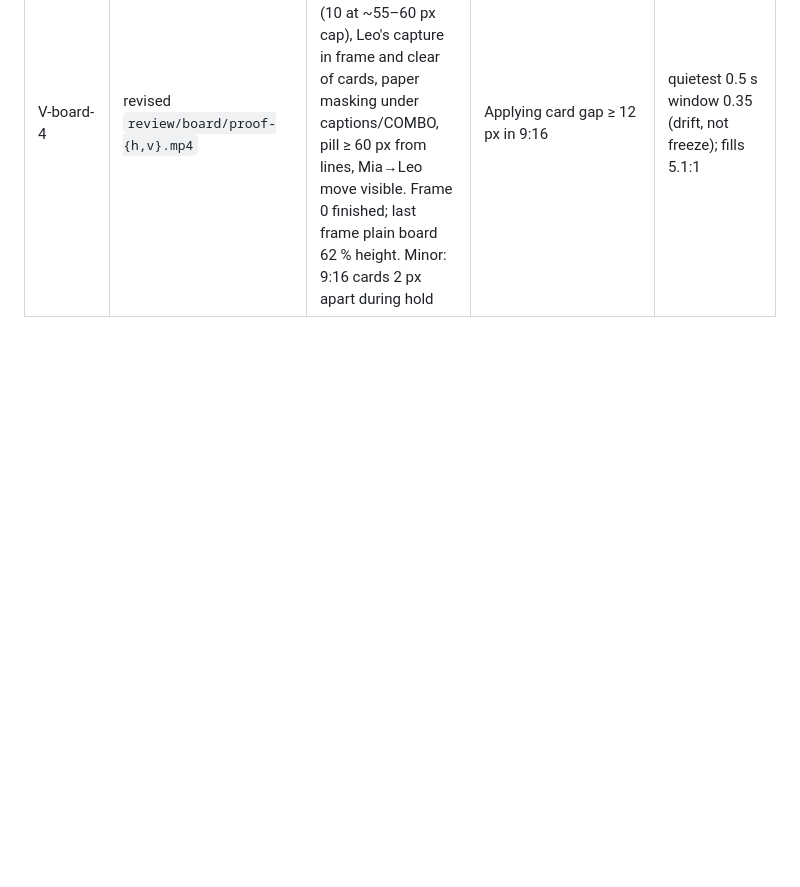
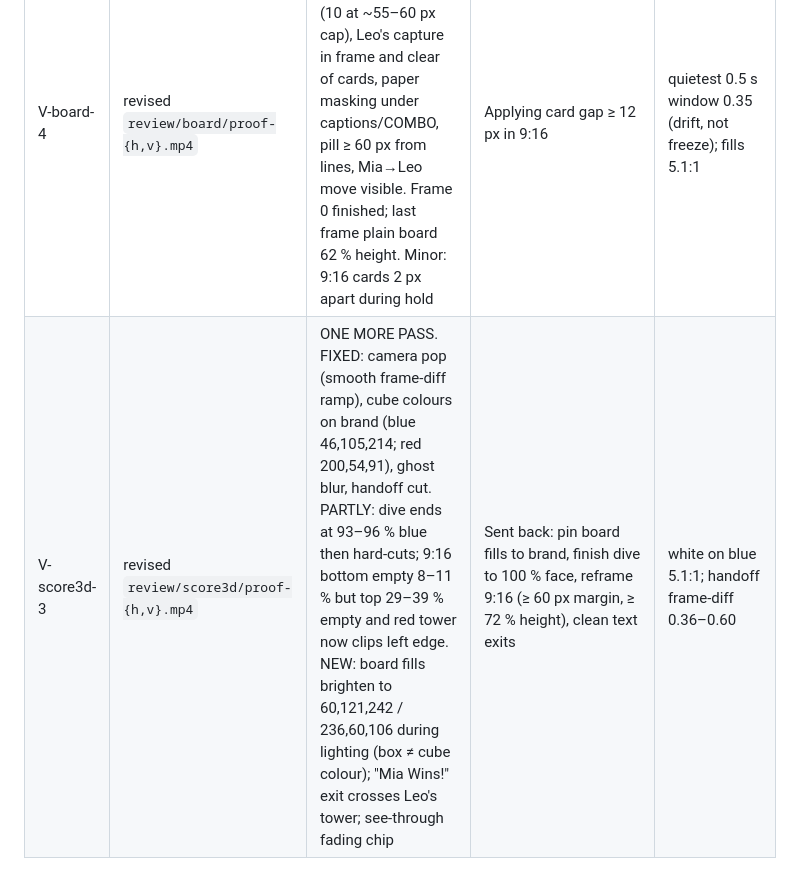
Before and after one commit to oshal7/dots-nd-boxes, a Markdown page: promo/review/LEDGER.md, the part around the change. Drawn GitHub-style; blank space fills up the shorter version.

Commit message:
Ledger: score3d verification round 3
Co-Authored-By: Claude Opus 5.5 <noreply@anthropic.com>
Claude-Session: https://claude.ai/code/session_015djpT82mPv6pF3coxQuzAb

```diff
--- a/promo/review/LEDGER.md
+++ b/promo/review/LEDGER.md
@@ -18,3 +18,4 @@ Critics never see the builder's reasoning; each round's critic is a new agent.
 | V-board-3 | revised `review/board/proof-{h,v}.mp4` | ONE MORE PASS. FIXED: "+1" plate, frame-0 clearances (85/100 px), 9:16 combo framing, "!" clear, combo flicker, bonus pill size. PARTLY: pill touches grid; Mia→Leo move at 8.4 small at edge. NEW: final "Mia 10 / Leo 6" readable only ~0.05 s; Leo's first capture cut by top edge under his card; grey stripe behind "Close boxes."; grid line through "COMBO" | Sent back: hold final scores ≥ 0.4 s at 110 px then fast fade before 10.0; reframe Leo's reply; paper-colour masking under text | white marks 5.1:1; stillness ≤ 0.3 s |
 | V-score3d-2 | revised `review/score3d/proof-{h,v}.mp4` + handoff clips | ONE MORE PASS. FIXED: tower stays whole (camera dive), one-key lighting with consistent shadows, no grey dip, clean 2D→3D cut (frame-diff 0.37–0.54 across the cut). PARTLY: dive stops dead; 9:16 framing still ~30 % empty. NEW: one-frame camera jump at lab 3.533 (diff 37.7/50.7); cube colours off-brand (blue 13,85,187; red 192,33,75) | Sent back: continuous dive from previous camera + ease-out through the cut; cubes colour-matched to the board fills (#2f6bd8, #c8385c) with ACES compensation; tighter 9:16 lens | handoff Δ 2.51/2.26 (limit 3); white on blue 5.0:1 |
 | V-board-4 | revised `review/board/proof-{h,v}.mp4` | SHIP. All critic-3 items FIXED: final score held 0.63 s (10 at ~55–60 px cap), Leo's capture in frame and clear of cards, paper masking under captions/COMBO, pill ≥ 60 px from lines, Mia→Leo move visible. Frame 0 finished; last frame plain board 62 % height. Minor: 9:16 cards 2 px apart during hold | Applying card gap ≥ 12 px in 9:16 | quietest 0.5 s window 0.35 (drift, not freeze); fills 5.1:1 |
+| V-score3d-3 | revised `review/score3d/proof-{h,v}.mp4` | ONE MORE PASS. FIXED: camera pop (smooth frame-diff ramp), cube colours on brand (blue 46,105,214; red 200,54,91), ghost blur, handoff cut. PARTLY: dive ends at 93–96 % blue then hard-cuts; 9:16 bottom empty 8–11 % but top 29–39 % empty and red tower now clips left edge. NEW: board fills brighten to 60,121,242 / 236,60,106 during lighting (box ≠ cube colour); "Mia Wins!" exit crosses Leo's tower; see-through fading chip | Sent back: pin board fills to brand, finish dive to 100 % face, reframe 9:16 (≥ 60 px margin, ≥ 72 % height), clean text exits | white on blue 5.1:1; handoff frame-diff 0.36–0.60 |
```
Also changed, not shown: 1 other file.
